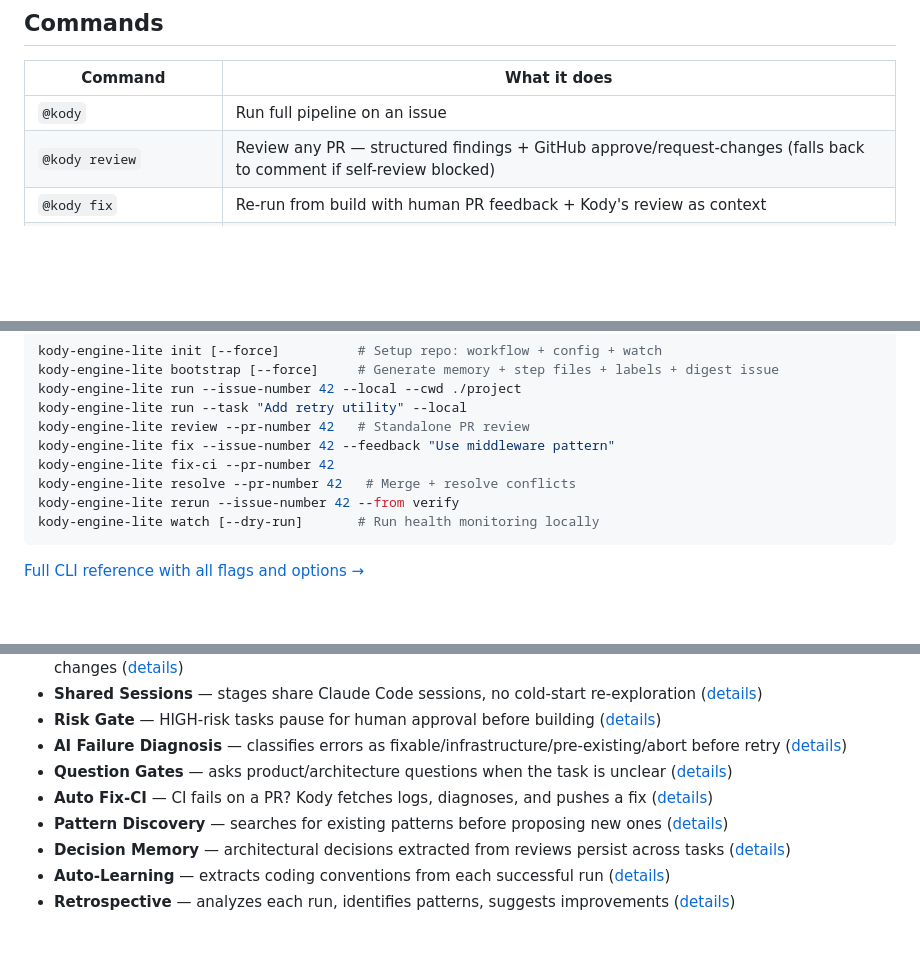
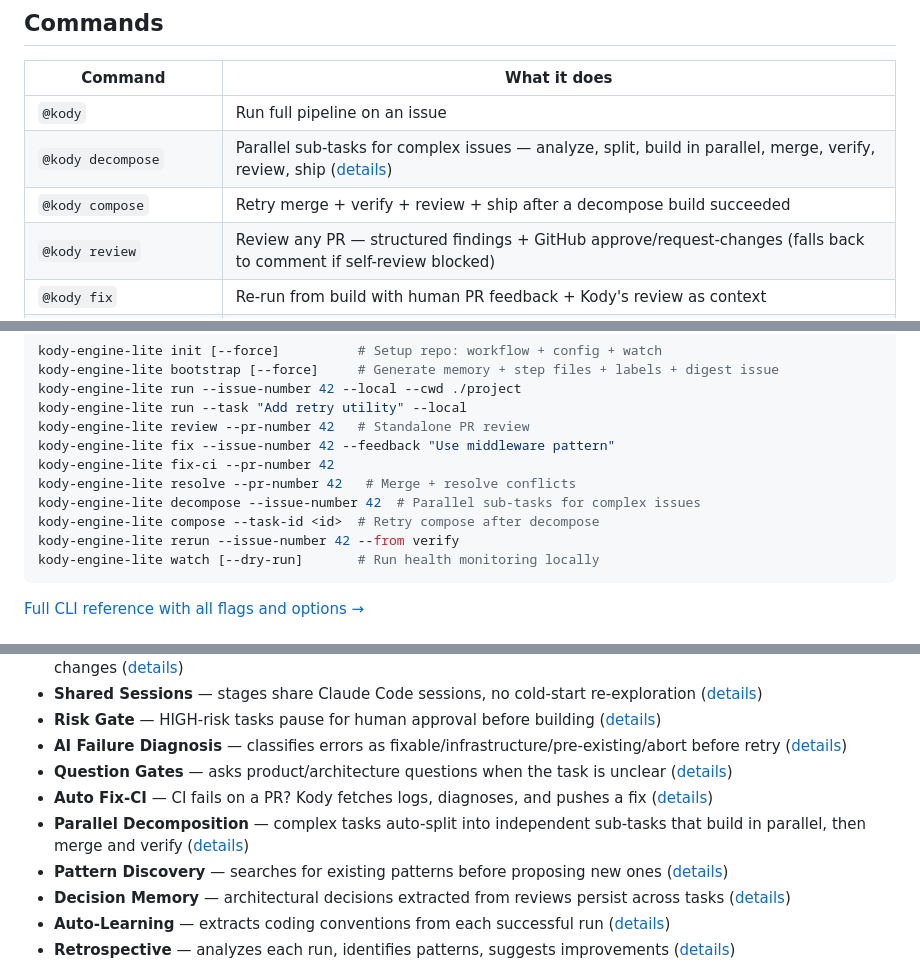
Before and after one commit to aharonyaircohen/Kody-Engine-Lite, a Markdown page: README.md, 3 parts joined by grey strips. Rendered like a GitHub page; blank space fills up the shorter version.

````diff
--- a/README.md
+++ b/README.md
@@ -125,6 +139,8 @@ flowchart TD
 | Command | What it does |
 |---------|-------------|
 | `@kody` | Run full pipeline on an issue |
+| `@kody decompose` | Parallel sub-tasks for complex issues — analyze, split, build in parallel, merge, verify, review, ship ([details](docs/DECOMPOSE.md)) |
+| `@kody compose` | Retry merge + verify + review + ship after a decompose build succeeded |
 | `@kody review` | Review any PR — structured findings + GitHub approve/request-changes (falls back to comment if self-review blocked) |
 | `@kody fix` | Re-run from build with human PR feedback + Kody's review as context |
 | `@kody fix-ci` | Fix failing CI checks (auto-triggered with loop guard) |
@@ -143,6 +159,8 @@ kody-engine-lite review --pr-number 42   # Standalone PR review
 kody-engine-lite fix --issue-number 42 --feedback "Use middleware pattern"
 kody-engine-lite fix-ci --pr-number 42
 kody-engine-lite resolve --pr-number 42   # Merge + resolve conflicts
+kody-engine-lite decompose --issue-number 42  # Parallel sub-tasks for complex issues
+kody-engine-lite compose --task-id <id>  # Retry compose after decompose
 kody-engine-lite rerun --issue-number 42 --from verify
 kody-engine-lite watch [--dry-run]       # Run health monitoring locally
 ```
@@ -158,6 +176,7 @@ kody-engine-lite watch [--dry-run]       # Run health monitoring locally
 - **AI Failure Diagnosis** — classifies errors as fixable/infrastructure/pre-existing/abort before retry ([details](docs/FEATURES.md#ai-powered-failure-diagnosis))
 - **Question Gates** — asks product/architecture questions when the task is unclear ([details](docs/FEATURES.md#question-gates))
 - **Auto Fix-CI** — CI fails on a PR? Kody fetches logs, diagnoses, and pushes a fix ([details](docs/FEATURES.md#auto-fix-ci))
+- **Parallel Decomposition** — complex tasks auto-split into independent sub-tasks that build in parallel, then merge and verify ([details](docs/DECOMPOSE.md))
 - **Pattern Discovery** — searches for existing patterns before proposing new ones ([details](docs/FEATURES.md#pattern-discovery))
 - **Decision Memory** — architectural decisions extracted from reviews persist across tasks ([details](docs/FEATURES.md#decision-memory))
 - **Auto-Learning** — extracts coding conventions from each successful run ([details](docs/FEATURES.md#auto-learning-memory))
````
Also changed, not shown: other parts of README.md (+20 -6 lines), assets/screenshots/kody-pr.png (added), assets/screenshots/kody-summary.png (added), assets/screenshots/kody-trigger.png (added).
